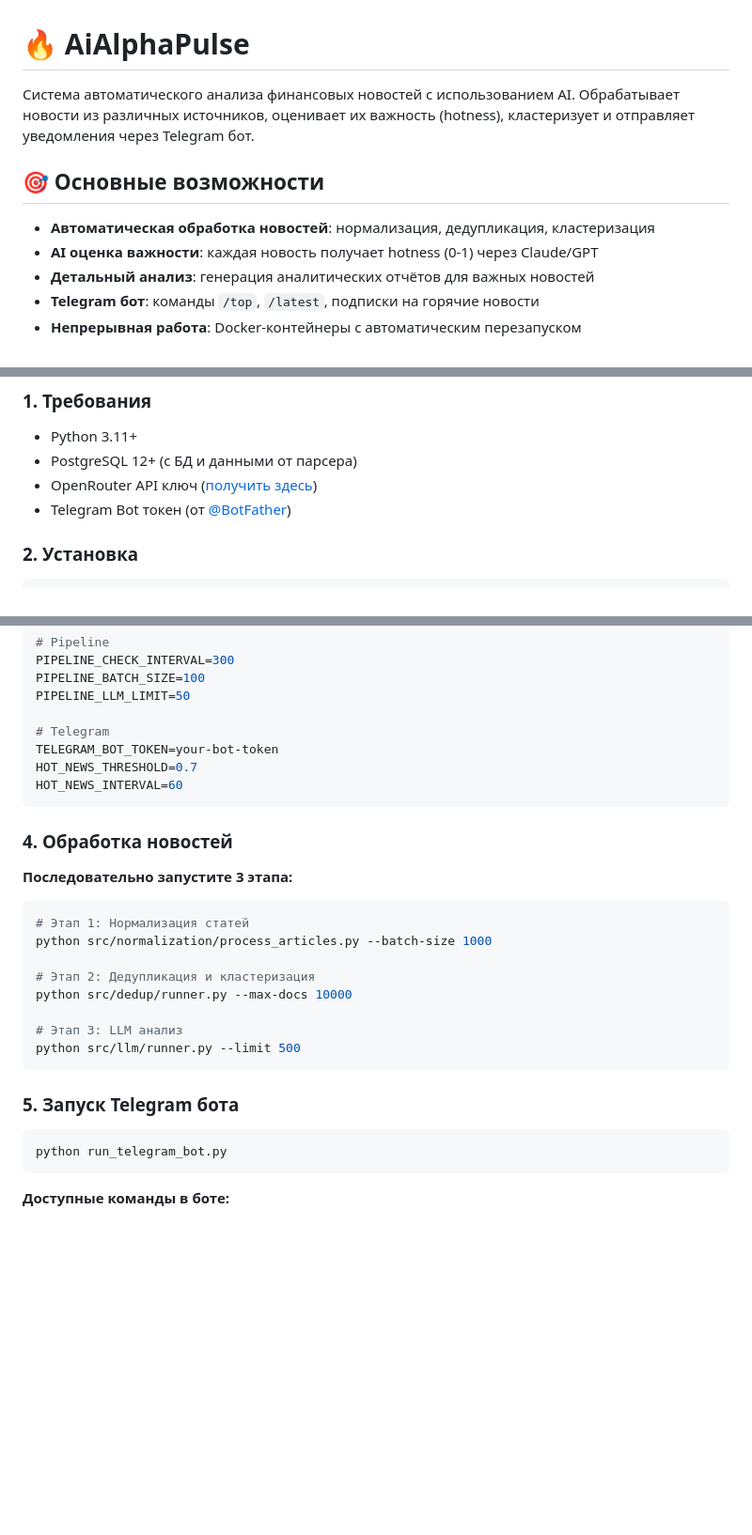
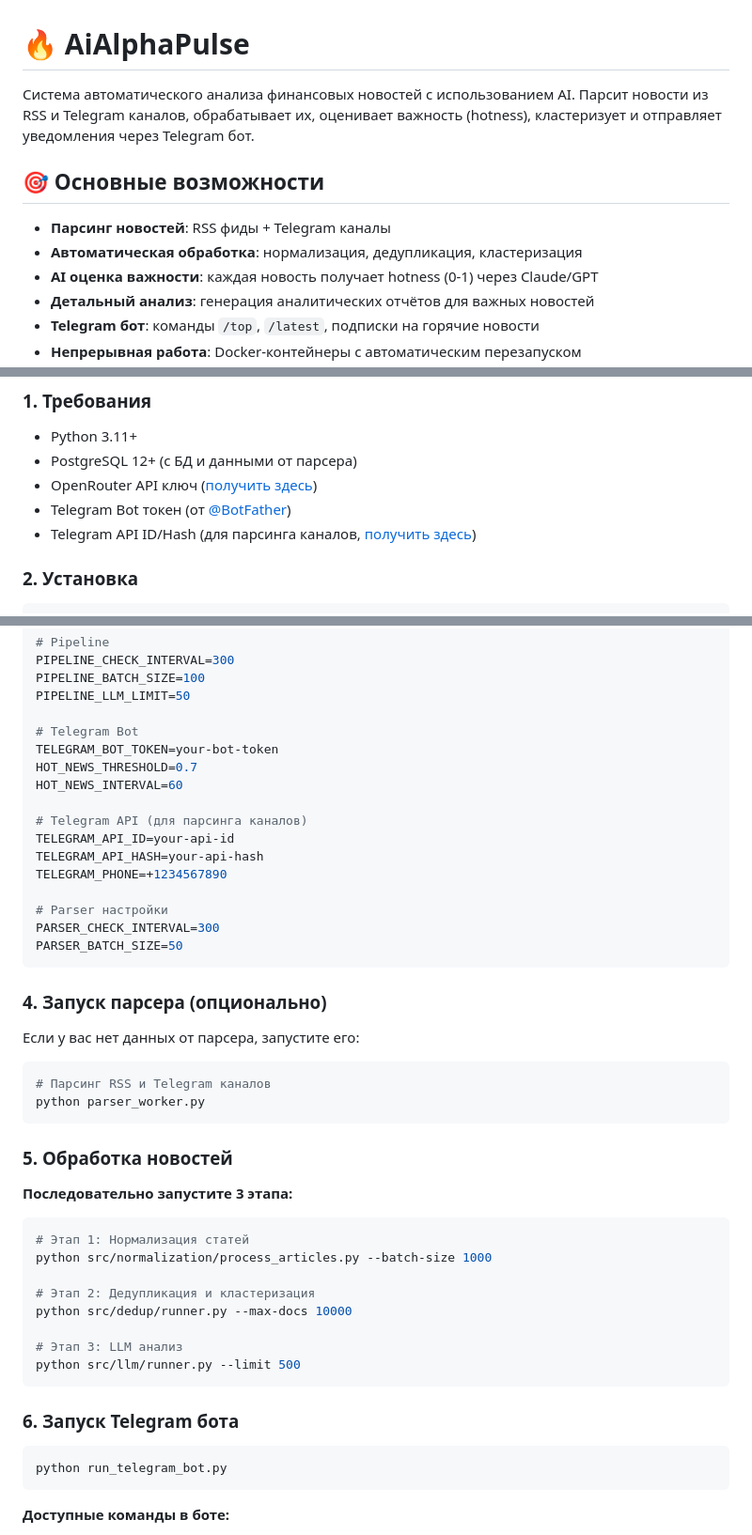
Before and after one commit to somsersan/AiAlphaPulse, a Markdown page: README.md, 3 parts joined by grey strips. Shown: that part at 94% size. Drawn GitHub-style; blank space fills up the shorter version.

````diff
--- a/README.md
+++ b/README.md
@@ -1,10 +1,11 @@
 # 🔥 AiAlphaPulse
 
-Система автоматического анализа финансовых новостей с использованием AI. Обрабатывает новости из различных источников, оценивает их важность (hotness), кластеризует и отправляет уведомления через Telegram бот.
+Система автоматического анализа финансовых новостей с использованием AI. Парсит новости из RSS и Telegram каналов, обрабатывает их, оценивает важность (hotness), кластеризует и отправляет уведомления через Telegram бот.
 
 ## 🎯 Основные возможности
 
-- **Автоматическая обработка новостей**: нормализация, дедупликация, кластеризация
+- **Парсинг новостей**: RSS фиды + Telegram каналы
+- **Автоматическая обработка**: нормализация, дедупликация, кластеризация
 - **AI оценка важности**: каждая новость получает hotness (0-1) через Claude/GPT
 - **Детальный анализ**: генерация аналитических отчётов для важных новостей
 - **Telegram бот**: команды `/top`, `/latest`, подписки на горячие новости
@@ -20,6 +21,7 @@
 - PostgreSQL 12+ (с БД и данными от парсера)
 - OpenRouter API ключ ([получить здесь](https://openrouter.ai))
 - Telegram Bot токен (от [@BotFather](https://t.me/BotFather))
+- Telegram API ID/Hash (для парсинга каналов, [получить здесь](https://my.telegram.org))
 
 ### 2. Установка
 
@@ -58,13 +60,31 @@ PIPELINE_CHECK_INTERVAL=300
 PIPELINE_BATCH_SIZE=100
 PIPELINE_LLM_LIMIT=50
 
-# Telegram
+# Telegram Bot
 TELEGRAM_BOT_TOKEN=your-bot-token
 HOT_NEWS_THRESHOLD=0.7
 HOT_NEWS_INTERVAL=60
+
+# Telegram API (для парсинга каналов)
+TELEGRAM_API_ID=your-api-id
+TELEGRAM_API_HASH=your-api-hash
+TELEGRAM_PHONE=+1234567890
+
+# Parser настройки
+PARSER_CHECK_INTERVAL=300
+PARSER_BATCH_SIZE=50
 ```
 
-### 4. Обработка новостей
+### 4. Запуск парсера (опционально)
+
+Если у вас нет данных от парсера, запустите его:
+
+```bash
+# Парсинг RSS и Telegram каналов
+python parser_worker.py
+```
+
+### 5. Обработка новостей
 
 **Последовательно запустите 3 этапа:**
 
@@ -79,7 +99,7 @@ python src/dedup/runner.py --max-docs 10000
 python src/llm/runner.py --limit 500
 ```
 
-### 5. Запуск Telegram бота
+### 6. Запуск Telegram бота
 
 ```bash
 python run_telegram_bot.py
````
Also changed, not shown: other parts of README.md (+29 -14 lines).
